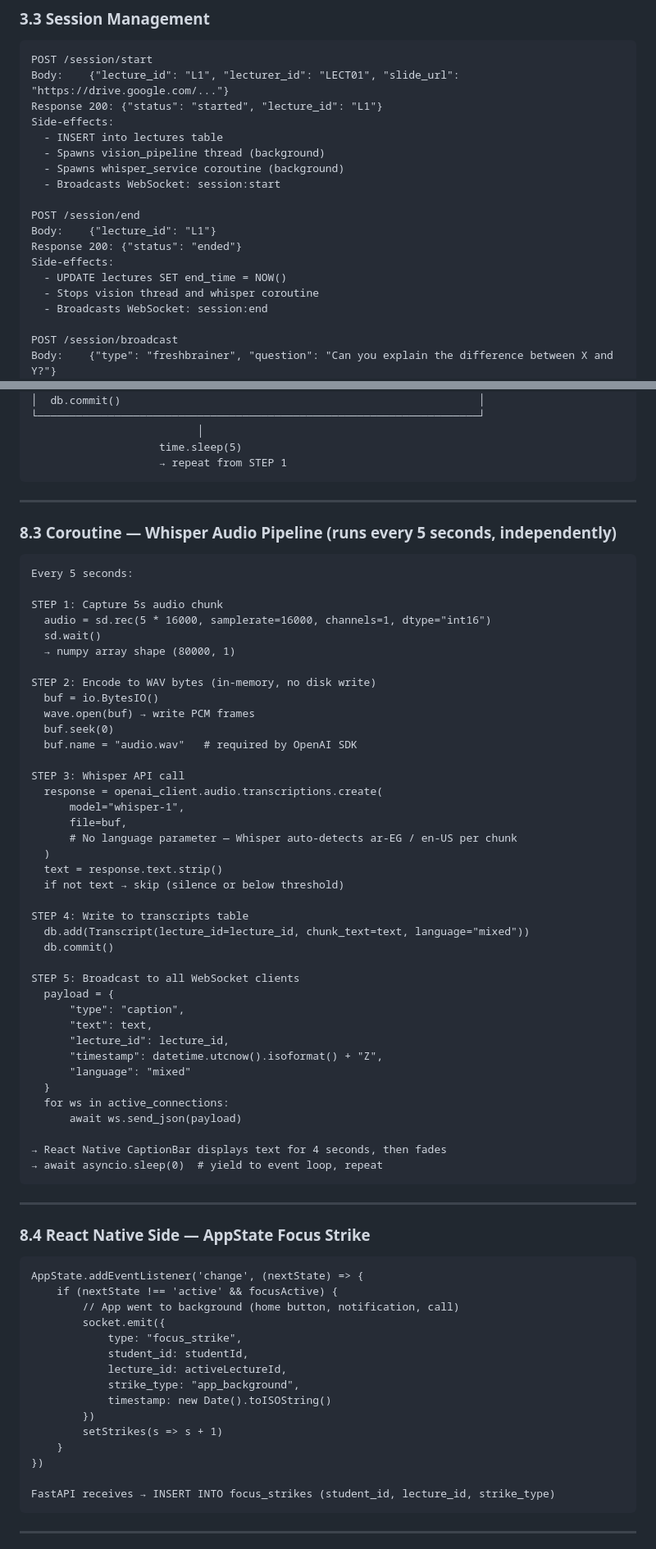
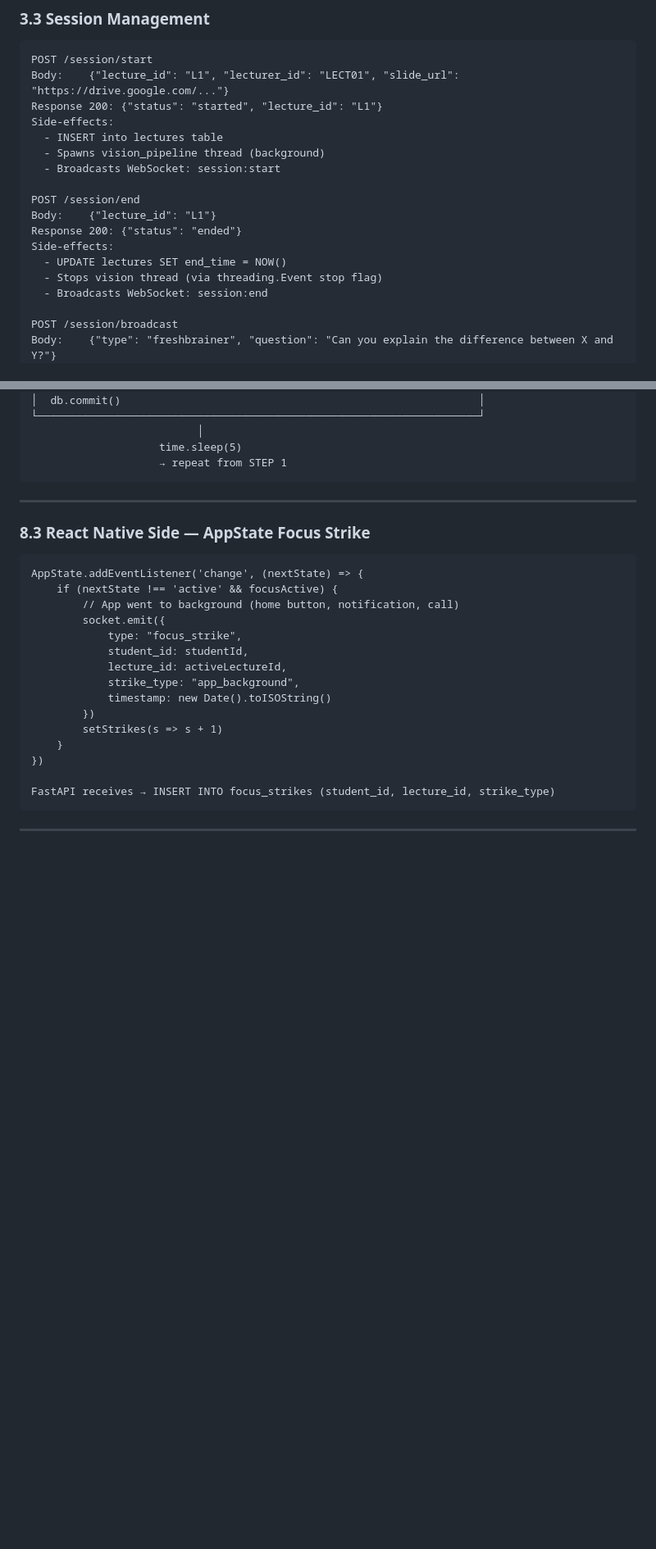
Before and after one commit to 4awmy/Classroom-Emotion-System, a Markdown page: ARCHITECTURE.md, 2 parts joined by grey strips. Shown at 82% size. Rendered like a GitHub page; blank space fills up the shorter version.

````diff
--- a/ARCHITECTURE.md
+++ b/ARCHITECTURE.md
@@ -154,7 +149,6 @@ Response 200: {"status": "started", "lecture_id": "L1"}
 Side-effects:
   - INSERT into lectures table
   - Spawns vision_pipeline thread (background)
-  - Spawns whisper_service coroutine (background)
   - Broadcasts WebSocket: session:start
 
 POST /session/end
@@ -162,7 +156,7 @@ Body:    {"lecture_id": "L1"}
 Response 200: {"status": "ended"}
 Side-effects:
   - UPDATE lectures SET end_time = NOW()
-  - Stops vision thread and whisper coroutine
+  - Stops vision thread (via threading.Event stop flag)
   - Broadcasts WebSocket: session:end
 
 POST /session/broadcast
@@ -737,53 +711,7 @@ Every 5 seconds:
 
 ---
 
-### 8.3 Coroutine — Whisper Audio Pipeline (runs every 5 seconds, independently)
-
-```
-Every 5 seconds:
-
-STEP 1: Capture 5s audio chunk
-  audio = sd.rec(5 * 16000, samplerate=16000, channels=1, dtype="int16")
-  sd.wait()
-  → numpy array shape (80000, 1)
-
-STEP 2: Encode to WAV bytes (in-memory, no disk write)
-  buf = io.BytesIO()
-  wave.open(buf) → write PCM frames
-  buf.seek(0)
-  buf.name = "audio.wav"   # required by OpenAI SDK
-
-STEP 3: Whisper API call
-  response = openai_client.audio.transcriptions.create(
-      model="whisper-1",
-      file=buf,
-      # No language parameter — Whisper auto-detects ar-EG / en-US per chunk
-  )
-  text = response.text.strip()
-  if not text → skip (silence or below threshold)
-
-STEP 4: Write to transcripts table
-  db.add(Transcript(lecture_id=lecture_id, chunk_text=text, language="mixed"))
-  db.commit()
-
-STEP 5: Broadcast to all WebSocket clients
-  payload = {
-      "type": "caption",
-      "text": text,
-      "lecture_id": lecture_id,
-      "timestamp": datetime.utcnow().isoformat() + "Z",
-      "language": "mixed"
-  }
-  for ws in active_connections:
-      await ws.send_json(payload)
-
-→ React Native CaptionBar displays text for 4 seconds, then fades
-→ await asyncio.sleep(0)  # yield to event loop, repeat
-```
-
----
-
-### 8.4 React Native Side — AppState Focus Strike
+### 8.3 React Native Side — AppState Focus Strike
 
 ```
 AppState.addEventListener('change', (nextState) => {
````
Also changed, not shown: other parts of ARCHITECTURE.md (+46 -101 lines).
